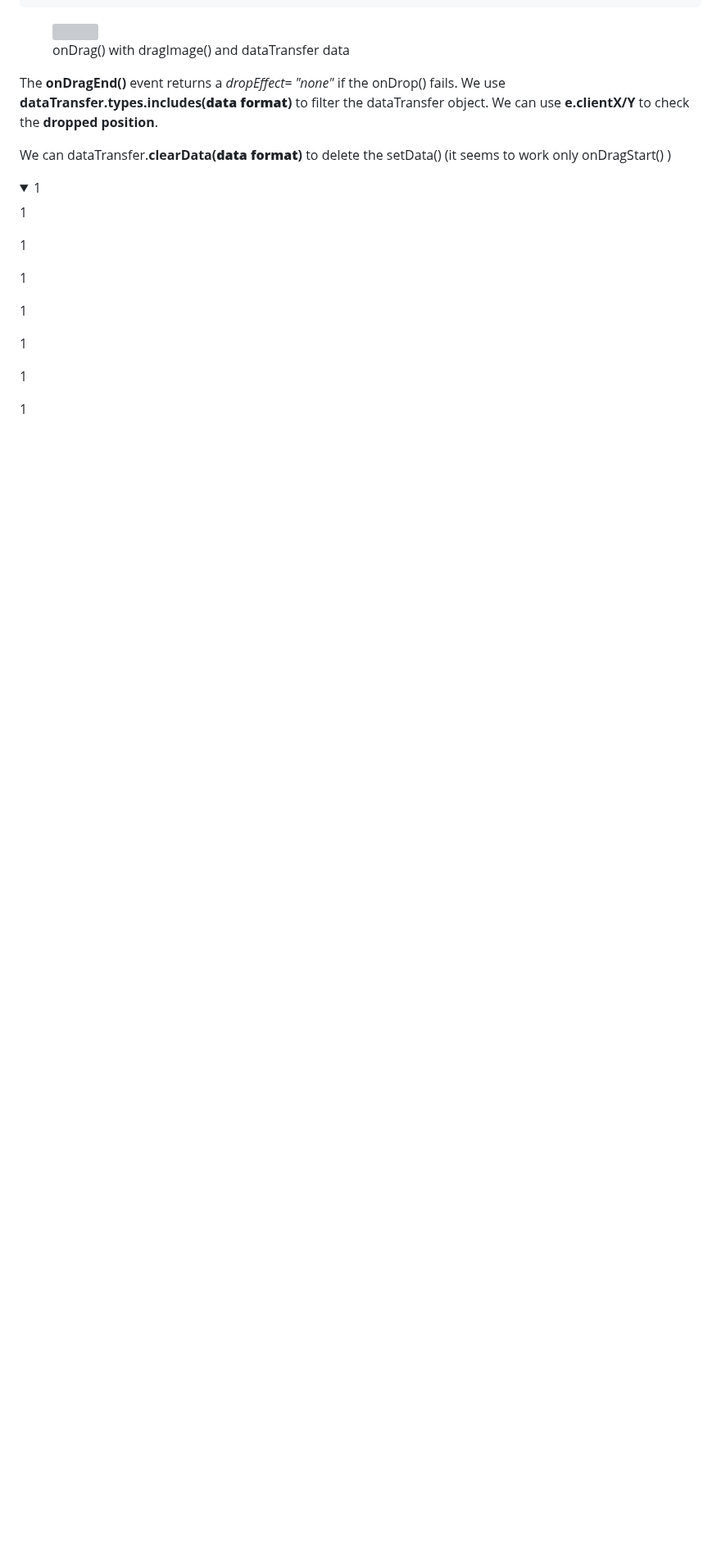
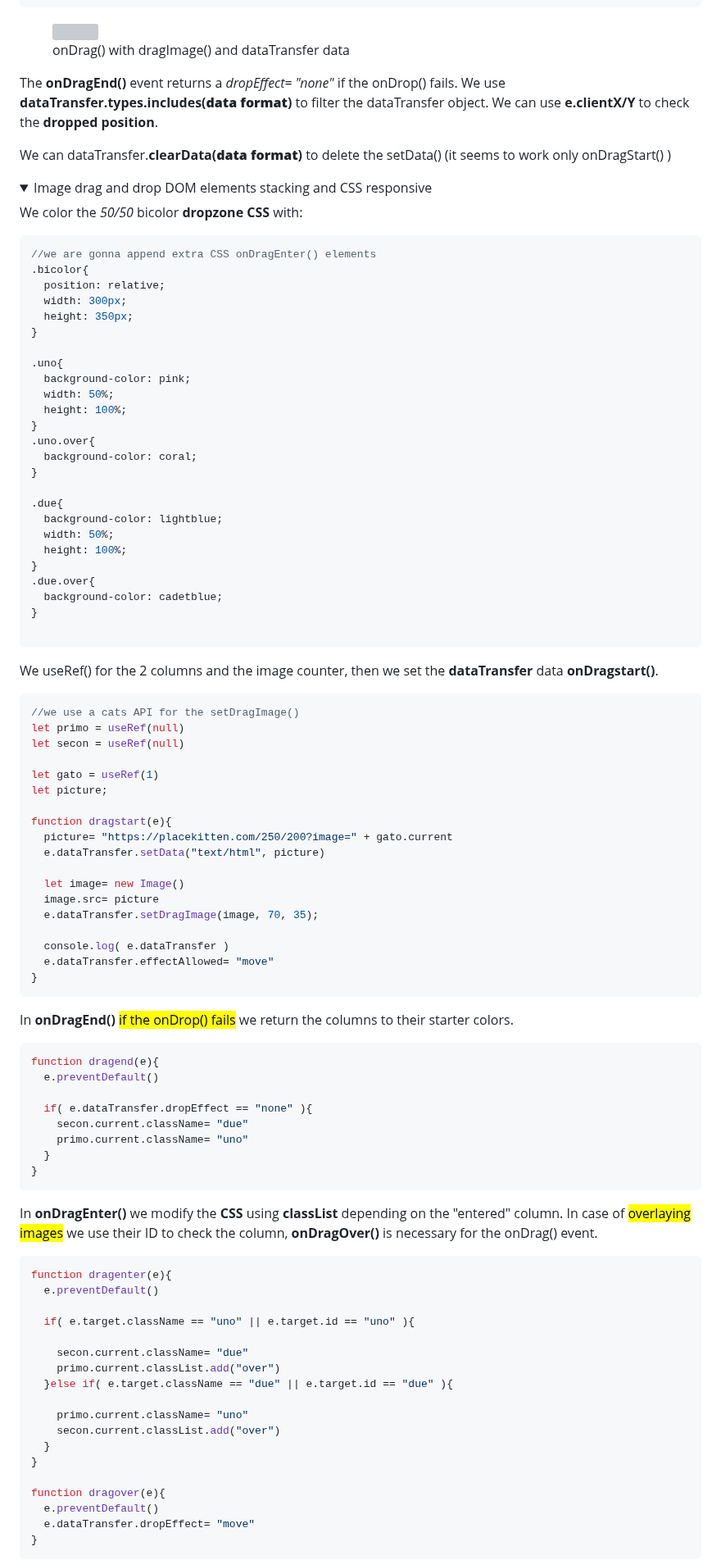
Before and after one commit to Misterlinux/GitBook-experience, a Markdown page: react/react-5.md, the part around one of its changes. Shown at 82% size. Drawn GitHub-style; folded sections open; blank space fills up the shorter version; grey boxes are pictures that could not be loaded.

````diff
--- a/react/react-5.md
+++ b/react/react-5.md
@@ -545,18 +545,94 @@ We can dataTransfer.**clearData(**data format**)** to delete the setData() (it s
 
 <details>
 
-<summary>1</summary>
+<summary>Image drag and drop DOM elements stacking and CSS responsive</summary>
 
-1
+We color the _50/50_ bicolor **dropzone CSS** with:
 
-1
+```css
+//we are gonna append extra CSS onDragEnter() elements
+.bicolor{
+  position: relative;
+  width: 300px;
+  height: 350px;
+}
 
-1
+.uno{
+  background-color: pink;
+  width: 50%;
+  height: 100%;
+}
+.uno.over{
+  background-color: coral;
+}
 
-1
+.due{
+  background-color: lightblue;
+  width: 50%;
+  height: 100%;
+}
+.due.over{
+  background-color: cadetblue;
+}
 
-1
+```
 
-1
+We useRef() for the 2 columns and the image counter, then we set the **dataTransfer** data **onDragstart()**.
 
-1
+```jsx
+//we use a cats API for the setDragImage()
+let primo = useRef(null)
+let secon = useRef(null)
+
+let gato = useRef(1)
+let picture;
+
+function dragstart(e){
+  picture= "https://placekitten.com/250/200?image=" + gato.current
+  e.dataTransfer.setData("text/html", picture)
+
+  let image= new Image()
+  image.src= picture
+  e.dataTransfer.setDragImage(image, 70, 35);
+
+  console.log( e.dataTransfer )
+  e.dataTransfer.effectAllowed= "move"
+}
+```
+
+In **onDragEnd()** <mark style="background-color:blue;">if the onDrop() fails</mark> we return the columns to their starter colors.
+
+```jsx
+function dragend(e){
+  e.preventDefault()
+
+  if( e.dataTransfer.dropEffect == "none" ){
+    secon.current.className= "due"
+    primo.current.className= "uno"
+  }
+}
+```
+
+In **onDragEnter()** we modify the **CSS** using **classList** depending on the "entered" column. In case of <mark style="background-color:blue;">overlaying images</mark> we use their ID to check the column, **onDragOver()** is necessary for the onDrag() event.
+
+```jsx
+function dragenter(e){
+  e.preventDefault()
+
+  if( e.target.className == "uno" || e.target.id == "uno" ){
+
+    secon.current.className= "due"
+    primo.current.classList.add("over")
+  }else if( e.target.className == "due" || e.target.id == "due" ){
+
+    primo.current.className= "uno"
+    secon.current.classList.add("over")
+  }
+}
+
+function dragover(e){
+  e.preventDefault()
+  e.dataTransfer.dropEffect= "move"
+}
+```
+
````
Also changed, not shown: other parts of react/react-5.md (+60 -0 lines).
